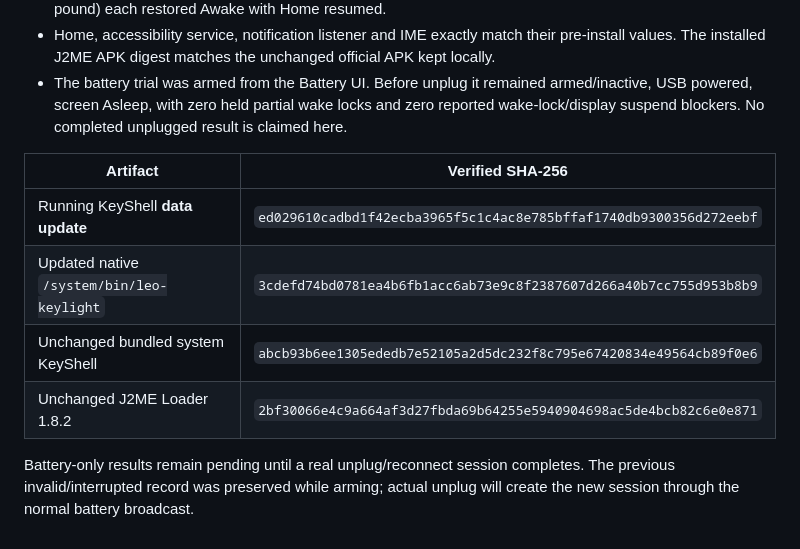
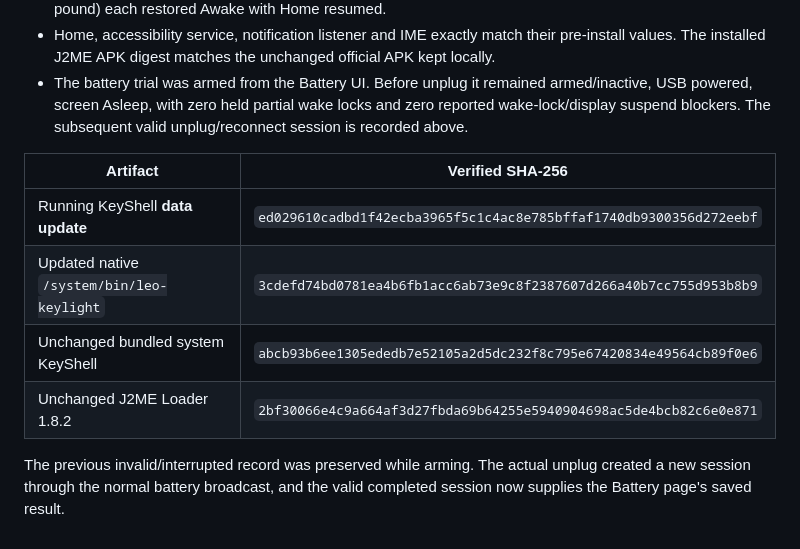
Before and after one commit to smp971/nokia-6300-android81, a Markdown page: android81/POWER-WAKE-J2ME.md, the part around one of its changes. Rendered like a GitHub page.

```diff
--- a/android81/POWER-WAKE-J2ME.md
+++ b/android81/POWER-WAKE-J2ME.md
@@ -151,8 +193,8 @@ life, and percentage-only results can be below the gauge's resolution.
   official APK kept locally.
 - The battery trial was armed from the Battery UI. Before unplug it remained
   armed/inactive, USB powered, screen Asleep, with zero held partial wake locks
-  and zero reported wake-lock/display suspend blockers. No completed unplugged
-  result is claimed here.
+  and zero reported wake-lock/display suspend blockers. The subsequent valid
+  unplug/reconnect session is recorded above.
 
 | Artifact | Verified SHA-256 |
 | --- | --- |
@@ -161,6 +203,6 @@ life, and percentage-only results can be below the gauge's resolution.
 | Unchanged bundled system KeyShell | `abcb93b6ee1305ededb7e52105a2d5dc232f8c795e67420834e49564cb89f0e6` |
 | Unchanged J2ME Loader 1.8.2 | `2bf30066e4c9a664af3d27fbda69b64255e5940904698ac5de4bcb82c6e0e871` |
 
-Battery-only results remain pending until a real unplug/reconnect session
-completes. The previous invalid/interrupted record was preserved while arming;
-actual unplug will create the new session through the normal battery broadcast.
+The previous invalid/interrupted record was preserved while arming. The actual
+unplug created a new session through the normal battery broadcast, and the
+valid completed session now supplies the Battery page's saved result.
```
Also changed, not shown: other parts of android81/POWER-WAKE-J2ME.md (+47 -5 lines), README.md (+5 -3 lines), android81/screenshots/power-java-2026-11-23/battery-trial-result.png (added).
